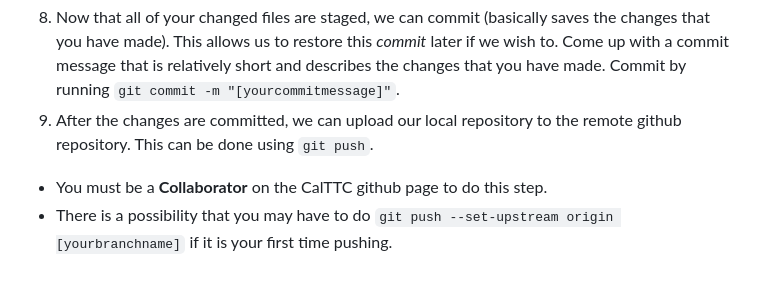
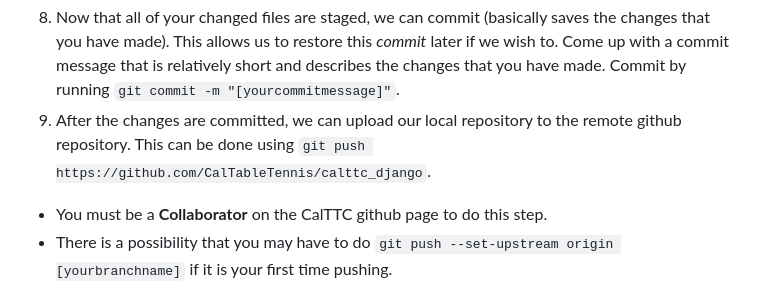
Before and after one commit to AntonioMolteni/calttc_django, a Markdown page: README.md, the part around the change. Drawn GitHub-style.

```diff
--- a/README.md
+++ b/README.md
@@ -99,7 +99,7 @@ You are now in a new branch.  You can go back to the main branch by running `git
 * stage individual files by doing `git add [yourfilename]`.
 * stage all of the files you changed by doing `git add .` or `git add -A`.
 8. Now that all of your changed files are staged, we can commit (basically saves the changes that you have made).  This allows us to restore this _commit_ later if we wish to.  Come up with a commit message that is relatively short and describes the changes that you have made.  Commit by running `git commit -m "[yourcommitmessage]"`.
-9. After the changes are committed, we can upload our local repository to the remote github repository.  This can be done using `git push`.
+9. After the changes are committed, we can upload our local repository to the remote github repository.  This can be done using `git push https://github.com/CalTableTennis/calttc_django`.
 * You must be a __Collaborator__ on the CalTTC github page to do this step.
 * There is a possibility that you may have to do `git push --set-upstream origin [yourbranchname]` if it is your first time pushing.
 10. Now your terminal will give you some instructions to do a pull request on `https://github.com/CalTableTennis/calttc_django/pull/new/[yourbranchname]`.
```
